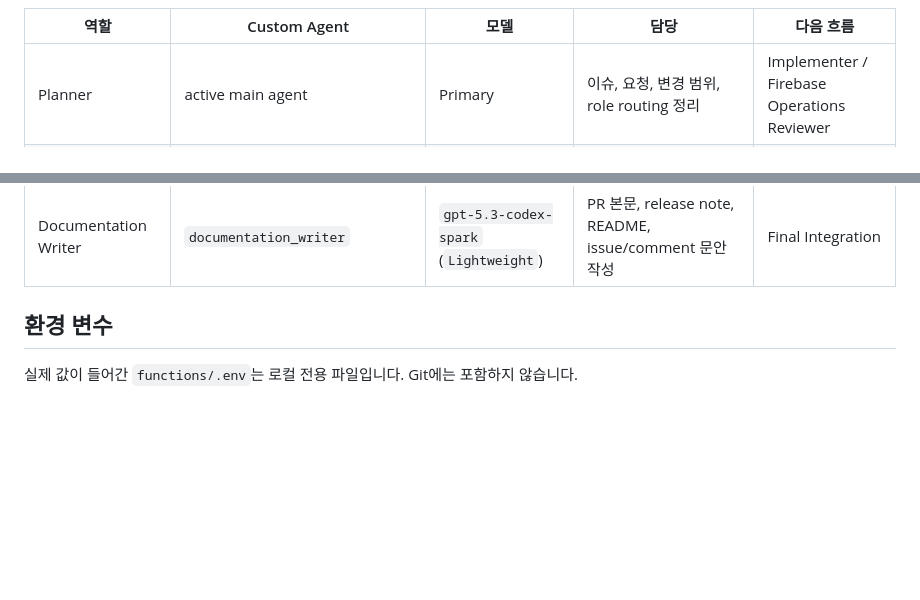
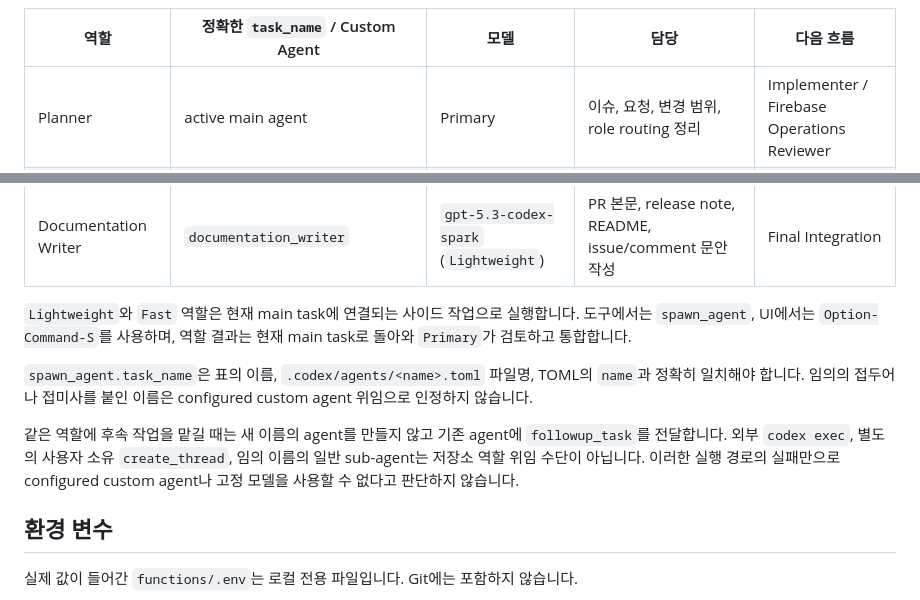
Before and after one commit to opficdev/DevLog_Firebase, a Markdown page: README.md, 2 parts joined by grey strips. GitHub-like rendering; blank space fills up the shorter version.

Commit message:
docs: custom agent 연결형 위임 경로 구성

````diff
--- a/README.md
+++ b/README.md
@@ -50,7 +50,7 @@ flowchart LR
 	VerificationGate --> Integrator
 ```
 
-| 역할 | Custom Agent | 모델 | 담당 | 다음 흐름 |
+| 역할 | 정확한 `task_name` / Custom Agent | 모델 | 담당 | 다음 흐름 |
 | --- | --- | --- | --- | --- |
 | Planner | active main agent | Primary | 이슈, 요청, 변경 범위, role routing 정리 | Implementer / Firebase Operations Reviewer |
 | Implementer | active main agent | Primary | task packet 기준 코드 또는 문서 수정 | Code Reviewer |
@@ -59,6 +59,12 @@ flowchart LR
 | Verification Runner | `verification_runner` | `gpt-5.3-codex-spark` (`Lightweight`) | build, test, docs check 결과 기록 | Final Integration |
 | GitHub/CI Analyst | `github_ci_analyst` | `gpt-5.3-codex-spark` (`Lightweight`) | issue, PR thread, review comment, workflow run, CI log 분석 | Planner |
 | Documentation Writer | `documentation_writer` | `gpt-5.3-codex-spark` (`Lightweight`) | PR 본문, release note, README, issue/comment 문안 작성 | Final Integration |
+
+`Lightweight`와 `Fast` 역할은 현재 main task에 연결되는 사이드 작업으로 실행합니다. 도구에서는 `spawn_agent`, UI에서는 `Option-Command-S`를 사용하며, 역할 결과는 현재 main task로 돌아와 `Primary`가 검토하고 통합합니다.
+
+`spawn_agent.task_name`은 표의 이름, `.codex/agents/<name>.toml` 파일명, TOML의 `name`과 정확히 일치해야 합니다. 임의의 접두어나 접미사를 붙인 이름은 configured custom agent 위임으로 인정하지 않습니다.
+
+같은 역할에 후속 작업을 맡길 때는 새 이름의 agent를 만들지 않고 기존 agent에 `followup_task`를 전달합니다. 외부 `codex exec`, 별도의 사용자 소유 `create_thread`, 임의 이름의 일반 sub-agent는 저장소 역할 위임 수단이 아닙니다. 이러한 실행 경로의 실패만으로 configured custom agent나 고정 모델을 사용할 수 없다고 판단하지 않습니다.
 
 ## 환경 변수
 
````
Also changed, not shown: other parts of README.md (+9 -9 lines), AGENT_ROLES.md (+24 -0 lines), AGENT_WORKFLOWS.md (+17 -8 lines).
